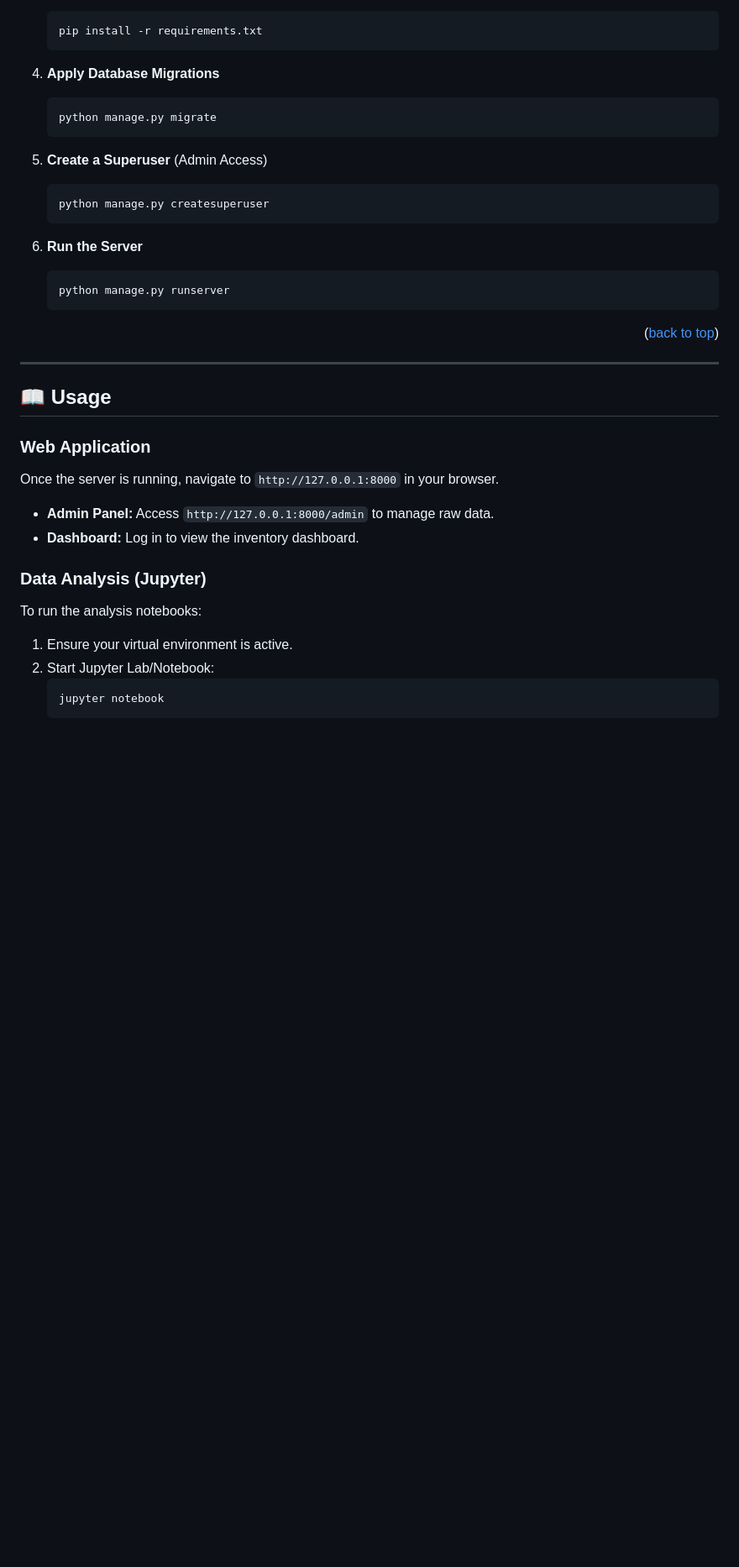
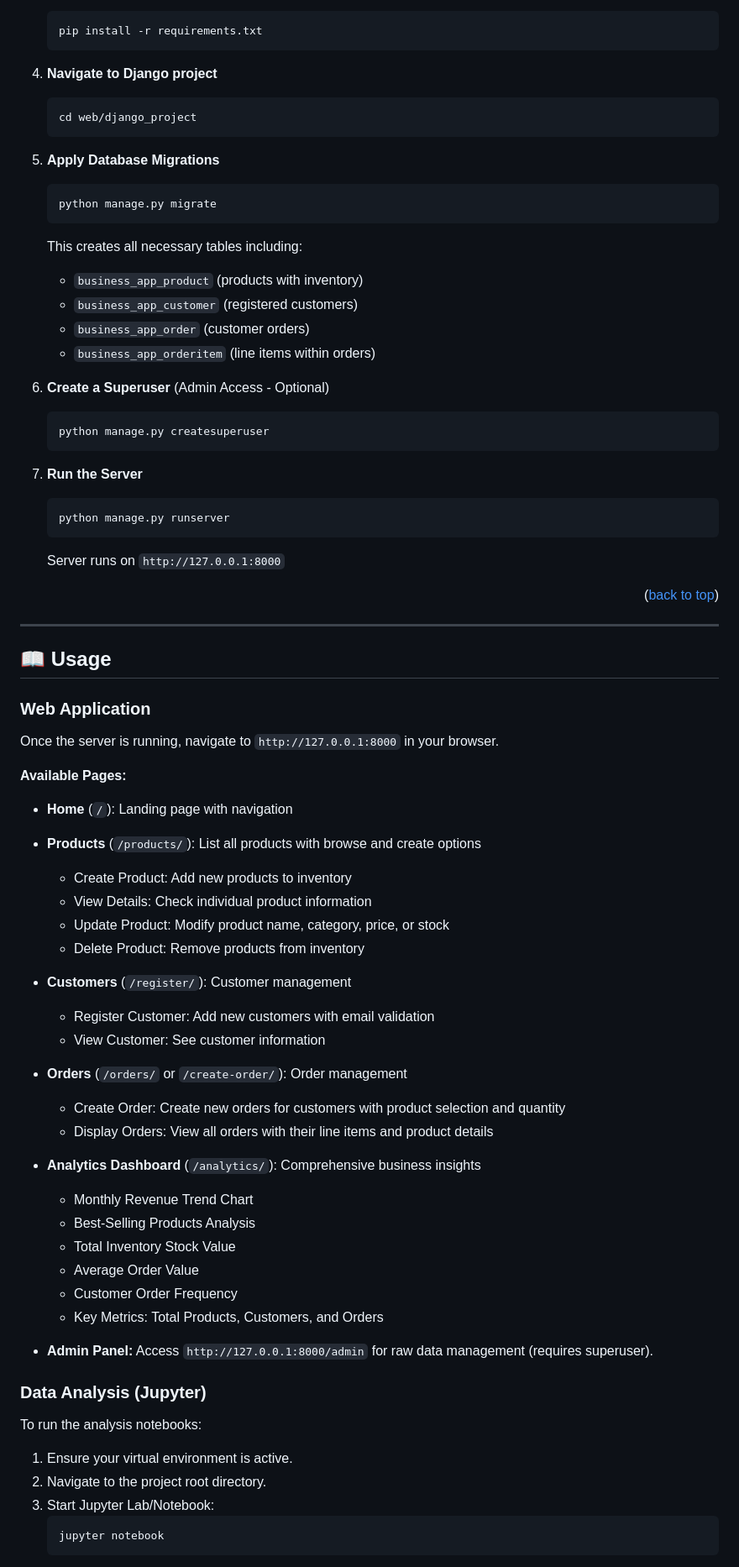
Before and after one commit to salmanesh212/smart_inventoryV2, a Markdown page: README.md, the part around one of its changes. Shown at 84% size. Drawn GitHub-style; blank space fills up the shorter version.

Commit message:
Update README.md to enhance project documentation and clarify features

````diff
--- a/README.md
+++ b/README.md
@@ -133,20 +149,31 @@ Ensure you have Python installed.
     pip install -r requirements.txt
     ```
 
-4.  **Apply Database Migrations**
+4.  **Navigate to Django project**
+    ```bash
+    cd web/django_project
+    ```
+
+5.  **Apply Database Migrations**
     ```bash
     python manage.py migrate
     ```
+    This creates all necessary tables including:
+    - `business_app_product` (products with inventory)
+    - `business_app_customer` (registered customers)
+    - `business_app_order` (customer orders)
+    - `business_app_orderitem` (line items within orders)
 
-5.  **Create a Superuser** (Admin Access)
+6.  **Create a Superuser** (Admin Access - Optional)
     ```bash
     python manage.py createsuperuser
     ```
 
-6.  **Run the Server**
+7.  **Run the Server**
     ```bash
     python manage.py runserver
     ```
+    Server runs on `http://127.0.0.1:8000`
 
 <p align="right">(<a href="#readme-top">back to top</a>)</p>
 
@@ -156,13 +183,35 @@ Ensure you have Python installed.
 
 ### Web Application
 Once the server is running, navigate to `http://127.0.0.1:8000` in your browser.
-*   **Admin Panel:** Access `http://127.0.0.1:8000/admin` to manage raw data.
-*   **Dashboard:** Log in to view the inventory dashboard.
+
+**Available Pages:**
+* **Home** (`/`): Landing page with navigation
+* **Products** (`/products/`): List all products with browse and create options
+  - Create Product: Add new products to inventory
+  - View Details: Check individual product information
+  - Update Product: Modify product name, category, price, or stock
+  - Delete Product: Remove products from inventory
+* **Customers** (`/register/`): Customer management
+  - Register Customer: Add new customers with email validation
+  - View Customer: See customer information
+* **Orders** (`/orders/` or `/create-order/`): Order management
+  - Create Order: Create new orders for customers with product selection and quantity
+  - Display Orders: View all orders with their line items and product details
+* **Analytics Dashboard** (`/analytics/`): Comprehensive business insights
+  - Monthly Revenue Trend Chart
+  - Best-Selling Products Analysis
+  - Total Inventory Stock Value
+  - Average Order Value
+  - Customer Order Frequency
+  - Key Metrics: Total Products, Customers, and Orders
+
+*   **Admin Panel:** Access `http://127.0.0.1:8000/admin` for raw data management (requires superuser).
 
 ### Data Analysis (Jupyter)
 To run the analysis notebooks:
 1.  Ensure your virtual environment is active.
-2.  Start Jupyter Lab/Notebook:
+2.  Navigate to the project root directory.
+3.  Start Jupyter Lab/Notebook:
     ```bash
     jupyter notebook
     ```
````
Also changed, not shown: other parts of README.md (+29 -13 lines).
